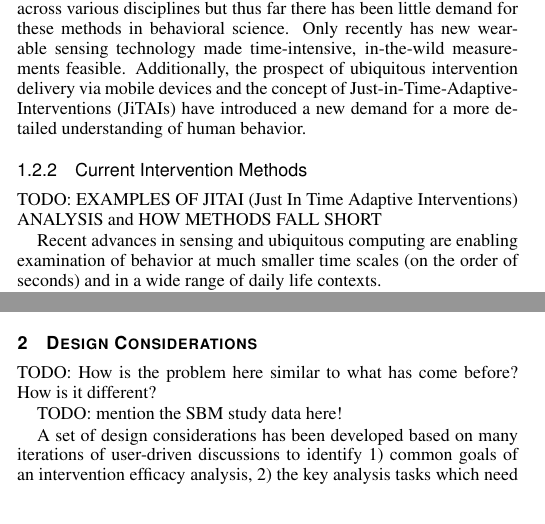
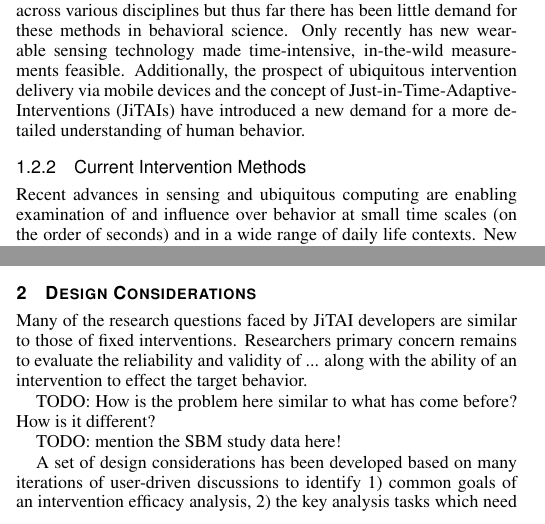
Before and after one commit to 7yl4r/interventionViz, a LaTeX document (template.tex): two parts of the columns of page 2 of 7, joined at a grey line, cut so that both start at the same text. Compiled offline with pdfLaTeX.

Commit message:
Update template.tex

```diff
--- a/template.tex
+++ b/template.tex
@@ -223,6 +223,6 @@ Only recently has new wearable sensing technology made time-intensive, in-the-wi
 Additionally, the prospect of ubiquitous intervention delivery via mobile devices and the concept of Just-in-Time-Adaptive-Interventions (JiTAIs) have introduced a new demand for a more detailed understanding of human behavior.
 
 \subsubsection{Current Intervention Methods}
-TODO: EXAMPLES OF JITAI (Just In Time Adaptive Interventions) ANALYSIS and HOW METHODS FALL SHORT
+Recent advances in sensing and ubiquitous computing are enabling examination of and influence over behavior at small time scales (on the order of seconds) and in a wide range of daily life contexts.
+New wearable sensing technologies are changing the way we do experiments, and mobile phones are a powerful new medium for delivering behavioral interventions "just-in-time".
 
-Recent advances in sensing and ubiquitous computing are enabling examination of behavior at much smaller time scales (on the order of seconds) and in a wide range of daily life contexts.
@@ -231,7 +235,12 @@ Existing work on the analysis of systems usability \cite{harrison1994} may need
 
-New wearable sensing technologies are changing the way we...
+A theoretical basis which takes dynamical effects into consideration to enable improved behavioral intervention optimization has been proposed for interventions mediating gestational weight gain \cite{dong2013}, smoking behavior \cite{timms2014}, childhood anxiety \cite{pina2014}, and fibromyalgia \cite{deshpande2014}.
+This new type of theoretical model is most effective on the timescale of multiple days, weeks, or months - partially because the confounds of contextual, within-day variations make analysis at this level difficult, but mostly because theories of behavior at this time scale are underdeveloped.
+Methods for analyzing the dynamics of intervention responses using existing data are needed in order to catalyze the development of theories to explain these signals.
 
 \section{Design Considerations}
+Many of the research questions faced by JiTAI developers are similar to those of fixed interventions.
+Researchers primary concern remains to evaluate the reliability and validity of ... along with the ability of an intervention to effect the target behavior.
+
 TODO: How is the problem here similar to what has come before?  How is it different?
 
 TODO: mention the SBM study data here!
```
Also changed, not shown: template.tex (8 more changed lines).
